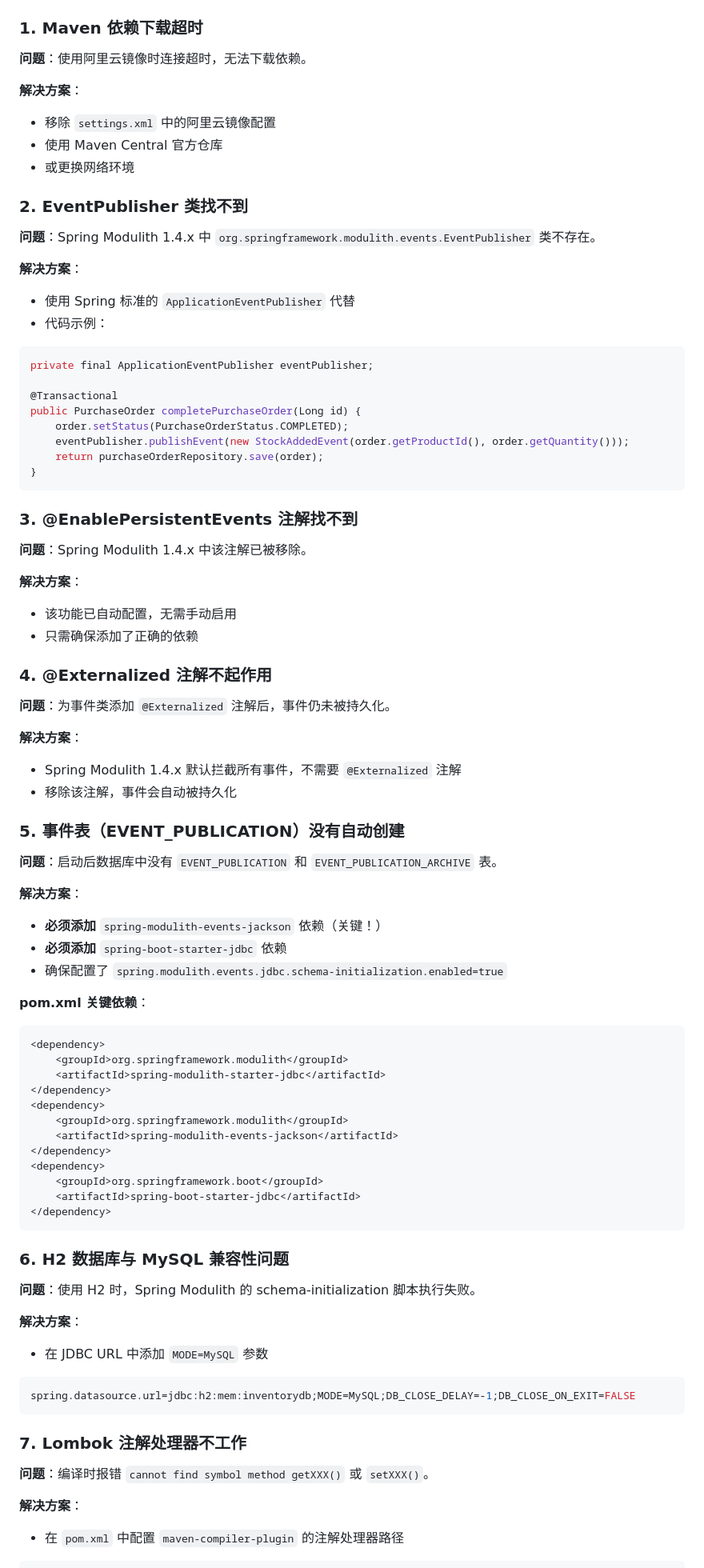
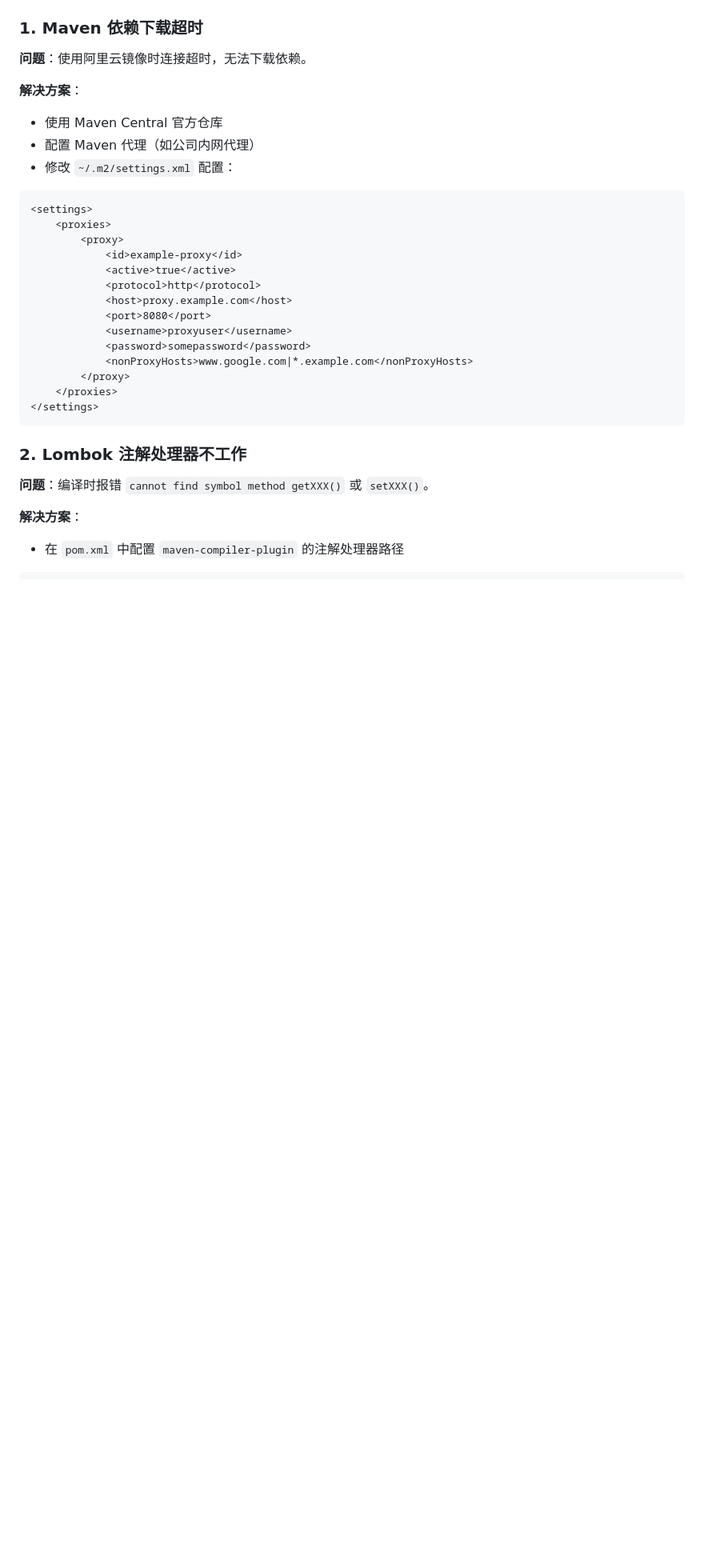
Before and after one commit to lijiancn01/spring-modulith-demo, a Markdown page: README.md, the part around one of its changes. Shown at 80% size. Rendered like a GitHub page; blank space fills up the shorter version.

Commit message:
feat: 检查Maven配置和下载进度
Co-authored-by: traeagent <traeagent@users.noreply.github.com>

````diff
--- a/README.md
+++ b/README.md
@@ -149,80 +149,27 @@ spring.modulith.events.republish-outstanding-on-restart=true
 **问题**：使用阿里云镜像时连接超时，无法下载依赖。
 
 **解决方案**：
-- 移除 `settings.xml` 中的阿里云镜像配置
 - 使用 Maven Central 官方仓库
-- 或更换网络环境
-
-### 2. EventPublisher 类找不到
-
-**问题**：Spring Modulith 1.4.x 中 `org.springframework.modulith.events.EventPublisher` 类不存在。
-
-**解决方案**：
-- 使用 Spring 标准的 `ApplicationEventPublisher` 代替
-- 代码示例：
-```java
-private final ApplicationEventPublisher eventPublisher;
-
-@Transactional
-public PurchaseOrder completePurchaseOrder(Long id) {
-    order.setStatus(PurchaseOrderStatus.COMPLETED);
-    eventPublisher.publishEvent(new StockAddedEvent(order.getProductId(), order.getQuantity()));
-    return purchaseOrderRepository.save(order);
-}
+- 配置 Maven 代理（如公司内网代理）
+- 修改 `~/.m2/settings.xml` 配置：
+```xml
+<settings>
+    <proxies>
+        <proxy>
+            <id>example-proxy</id>
+            <active>true</active>
+            <protocol>http</protocol>
+            <host>proxy.example.com</host>
+            <port>8080</port>
+            <username>proxyuser</username>
+            <password>somepassword</password>
+            <nonProxyHosts>www.google.com|*.example.com</nonProxyHosts>
+        </proxy>
+    </proxies>
+</settings>
 ```
 
-### 3. @EnablePersistentEvents 注解找不到
-
-**问题**：Spring Modulith 1.4.x 中该注解已被移除。
-
-**解决方案**：
-- 该功能已自动配置，无需手动启用
-- 只需确保添加了正确的依赖
-
-### 4. @Externalized 注解不起作用
-
-**问题**：为事件类添加 `@Externalized` 注解后，事件仍未被持久化。
-
-**解决方案**：
-- Spring Modulith 1.4.x 默认拦截所有事件，不需要 `@Externalized` 注解
-- 移除该注解，事件会自动被持久化
-
-### 5. 事件表（EVENT_PUBLICATION）没有自动创建
-
-**问题**：启动后数据库中没有 `EVENT_PUBLICATION` 和 `EVENT_PUBLICATION_ARCHIVE` 表。
-
-**解决方案**：
-- **必须添加** `spring-modulith-events-jackson` 依赖（关键！）
-- **必须添加** `spring-boot-starter-jdbc` 依赖
-- 确保配置了 `spring.modulith.events.jdbc.schema-initialization.enabled=true`
-
-**pom.xml 关键依赖**：
-```xml
-<dependency>
-    <groupId>org.springframework.modulith</groupId>
-    <artifactId>spring-modulith-starter-jdbc</artifactId>
-</dependency>
-<dependency>
-    <groupId>org.springframework.modulith</groupId>
-    <artifactId>spring-modulith-events-jackson</artifactId>
-</dependency>
-<dependency>
-    <groupId>org.springframework.boot</groupId>
-    <artifactId>spring-boot-starter-jdbc</artifactId>
-</dependency>
-```
-
-### 6. H2 数据库与 MySQL 兼容性问题
-
-**问题**：使用 H2 时，Spring Modulith 的 schema-initialization 脚本执行失败。
-
-**解决方案**：
-- 在 JDBC URL 中添加 `MODE=MySQL` 参数
-```properties
-spring.datasource.url=jdbc:h2:mem:inventorydb;MODE=MySQL;DB_CLOSE_DELAY=-1;DB_CLOSE_ON_EXIT=FALSE
-```
-
-### 7. Lombok 注解处理器不工作
+### 2. Lombok 注解处理器不工作
 
 **问题**：编译时报错 `cannot find symbol method getXXX()` 或 `setXXX()`。
 
````
Also changed, not shown: other parts of README.md (+26 -20 lines).
